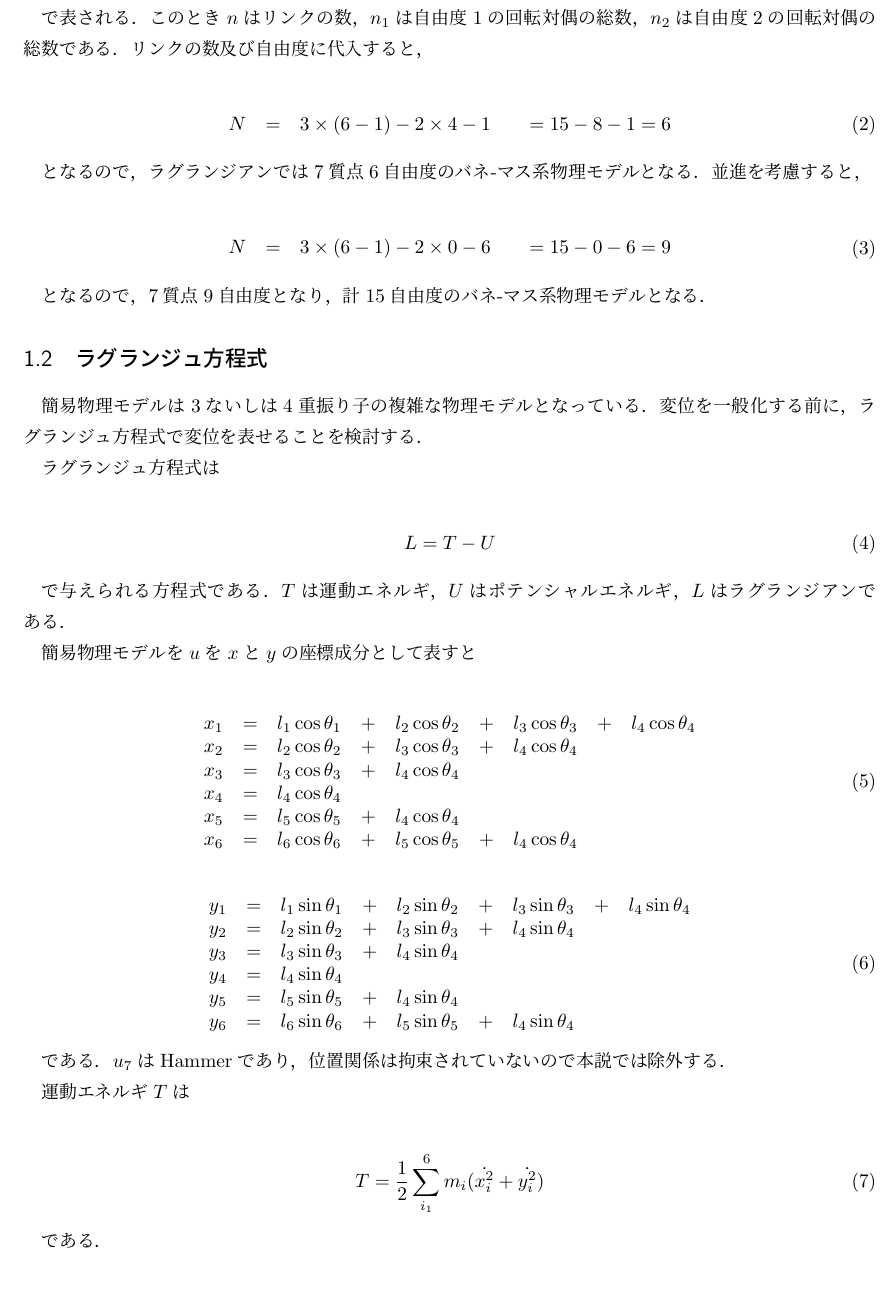
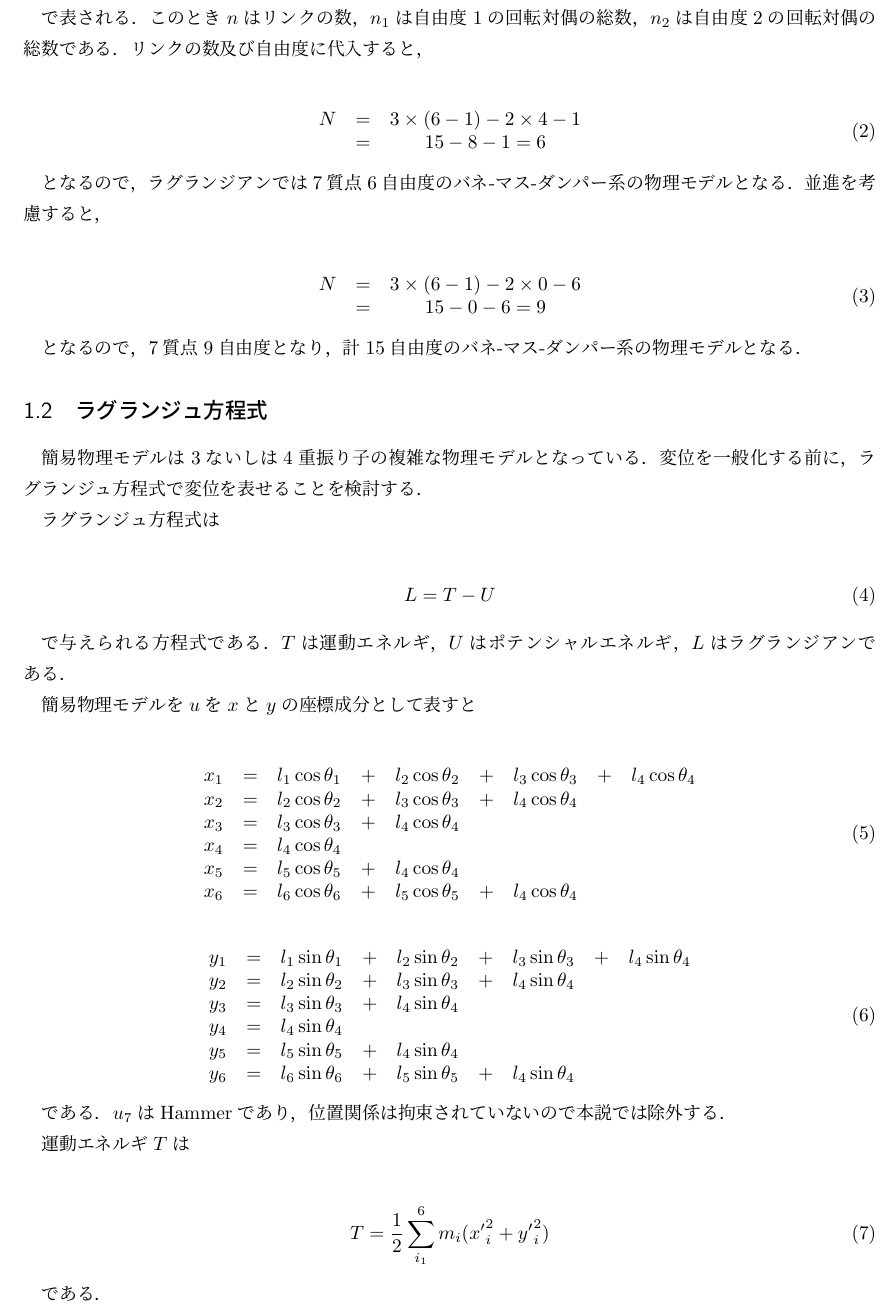
Before and after one commit to GRGSIBERIA/phyrhodes, a LaTeX document (docs/paper/main.tex, which reads docs/paper/tex/equation.tex): part of page 3 of 6, cut so that both start at the same text, the shorter picture padded with empty space. Compiled offline with pLaTeX and dvipdfmx.

Commit message:
式などを一部修正する

```diff
--- a/docs/paper/tex/equation.tex
+++ b/docs/paper/tex/equation.tex
@@ -27,21 +27,21 @@ Hammerを除き，境界条件を含めると質点は7つ存在する．本章
 
 \begin{eqnarray}
     \begin{matrix}
-        N &=& 3\times (6 - 1) - 2 \times 4 - 1
-          & & = 15 - 8 - 1 = 6
+        N &=& 3\times (6 - 1) - 2 \times 4 - 1 \\
+          &=& 15 - 8 - 1 = 6
     \end{matrix}
 \end{eqnarray}
 
-となるので，ラグランジアンでは7質点6自由度のバネ-マス系物理モデルとなる．並進を考慮すると，
+となるので，ラグランジアンでは7質点6自由度のバネ-マス-ダンパー系の物理モデルとなる．並進を考慮すると，
 
 \begin{eqnarray}
     \begin{matrix}
-        N &=& 3\times (6 - 1) - 2 \times 0 - 6
-          & & = 15 - 0 - 6 = 9
+        N &=& 3\times (6 - 1) - 2 \times 0 - 6 \\
+          &=& 15 - 0 - 6 = 9
     \end{matrix}
 \end{eqnarray}
 
-となるので，7質点9自由度となり，計15自由度のバネ-マス系物理モデルとなる．
+となるので，7質点9自由度となり，計15自由度のバネ-マス-ダンパー系の物理モデルとなる．
 
 
 
@@ -86,7 +86,7 @@ Hammerを除き，境界条件を含めると質点は7つ存在する．本章
 運動エネルギ$T$は
 
 \begin{eqnarray}
-    T = \frac{1}{2} \sum^6_{i_1} m_i(\dot{x_i^2} + \dot{y_i^2})
+    T = \frac{1}{2} \sum^6_{i_1} m_i({x'}_i^2 + {y'}_i^2)
 \end{eqnarray}
 
 である．
```
Also changed, not shown: docs/paper/main.pdf, 2 other files.
